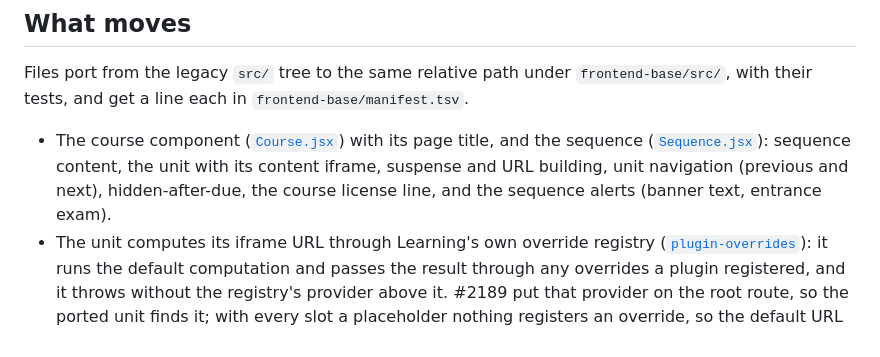
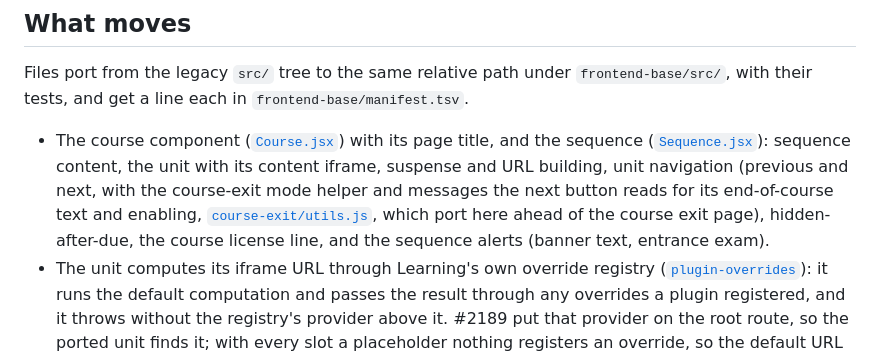
Before and after one commit to brian-smith-tcril/bairf, a Markdown page: issue-body-courseware-sequence-unit.md, the part around the change. Rendered like a GitHub page; folded sections open.

Commit message:
course-exit mode helper ports with #2196's unit navigation (local; decision 29 amended)
Co-Authored-By: Claude Fable 5.1 <noreply@anthropic.com>

```diff
--- a/issue-body-courseware-sequence-unit.md
+++ b/issue-body-courseware-sequence-unit.md
@@ -14,7 +14,7 @@ Part of #1905. Depends on #2195.
 
 Files port from the legacy `src/` tree to the same relative path under `frontend-base/src/`, with their tests, and get a line each in `frontend-base/manifest.tsv`.
 
-- The course component ([`Course.jsx`](https://github.com/openedx/frontend-app-learning/blob/master/src/courseware/course/Course.jsx)) with its page title, and the sequence ([`Sequence.jsx`](https://github.com/openedx/frontend-app-learning/blob/master/src/courseware/course/sequence/Sequence.jsx)): sequence content, the unit with its content iframe, suspense and URL building, unit navigation (previous and next), hidden-after-due, the course license line, and the sequence alerts (banner text, entrance exam).
+- The course component ([`Course.jsx`](https://github.com/openedx/frontend-app-learning/blob/master/src/courseware/course/Course.jsx)) with its page title, and the sequence ([`Sequence.jsx`](https://github.com/openedx/frontend-app-learning/blob/master/src/courseware/course/sequence/Sequence.jsx)): sequence content, the unit with its content iframe, suspense and URL building, unit navigation (previous and next, with the course-exit mode helper and messages the next button reads for its end-of-course text and enabling, [`course-exit/utils.js`](https://github.com/openedx/frontend-app-learning/blob/master/src/courseware/course/course-exit/utils.js), which port here ahead of the course exit page), hidden-after-due, the course license line, and the sequence alerts (banner text, entrance exam).
 - The unit computes its iframe URL through Learning's own override registry ([`plugin-overrides`](https://github.com/openedx/frontend-app-learning/blob/master/src/generic/plugin-overrides/PluginOverridesContext.tsx)): it runs the default computation and passes the result through any overrides a plugin registered, and it throws without the registry's provider above it. #2189 put that provider on the root route, so the ported unit finds it; with every slot a placeholder nothing registers an override, so the default URL is used, as on a stock `master` deployment.
 - Plugin slots rendered by these components become placeholder slots (file and name kept, default content in a bare fragment, no plugin-framework import): content-iframe loader (default content: the page loader), unit title (default content: the heading, the unit navigation and the bookmark button; the button's component and data module under [`bookmark/`](https://github.com/openedx/frontend-app-learning/tree/master/src/courseware/course/bookmark) port with it, the mutation creating or deleting the bookmark through the LMS and updating the unit in the sequence-metadata query), sequence container, sequence navigation, sequence bottom navigation, the submitted-timed-exam instructions slot, the course breadcrumbs slot, and the learner tools slot (the empty slot that replaced the Xpert chat trigger, rendered beside the breadcrumbs on wide viewports). A slot with no default content (breadcrumbs, learner tools, sequence container, sequence navigation) is a module rendering an empty fragment.
 
```
Also changed, not shown: decisions-1905.md (+4 -1 lines).
